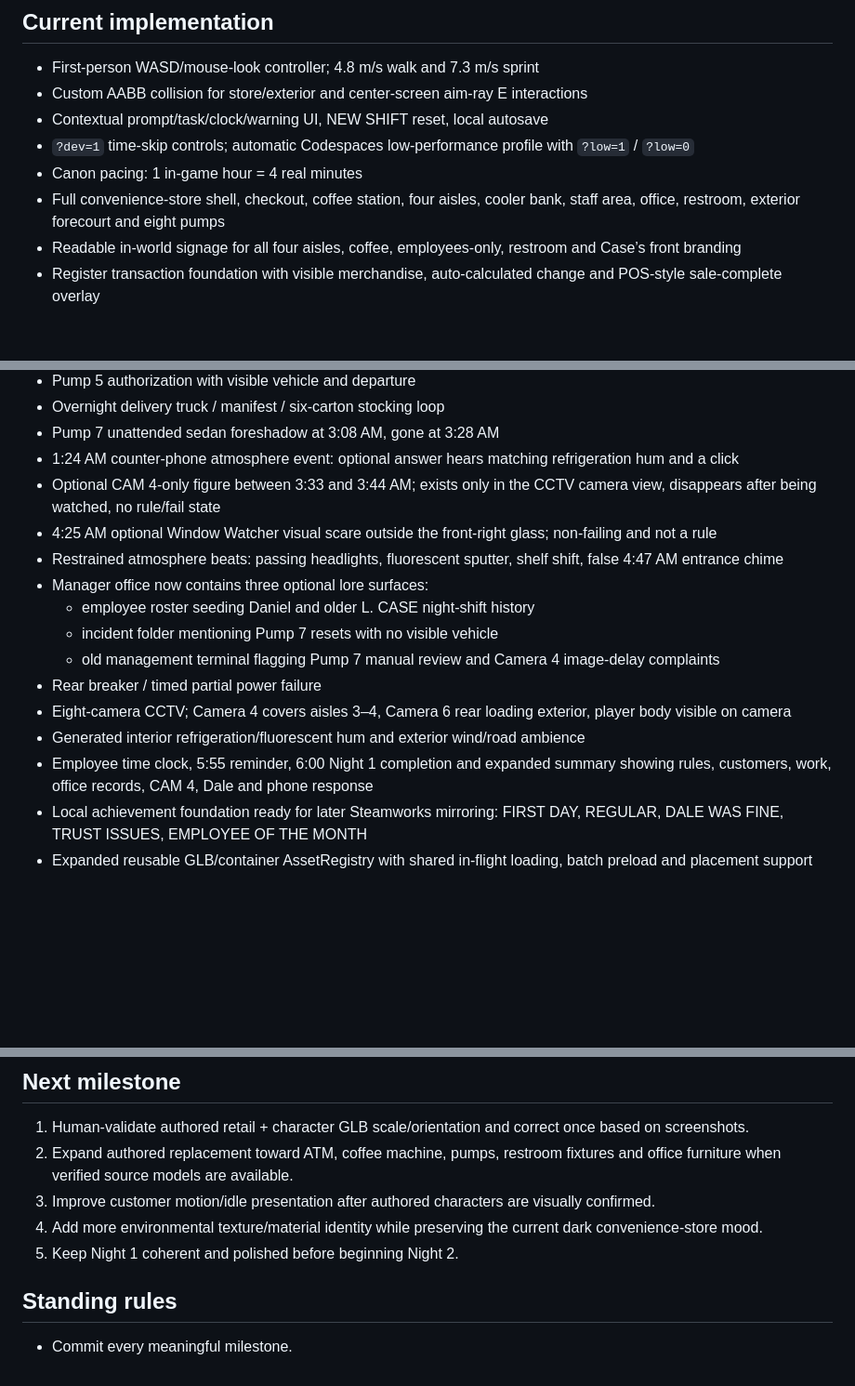
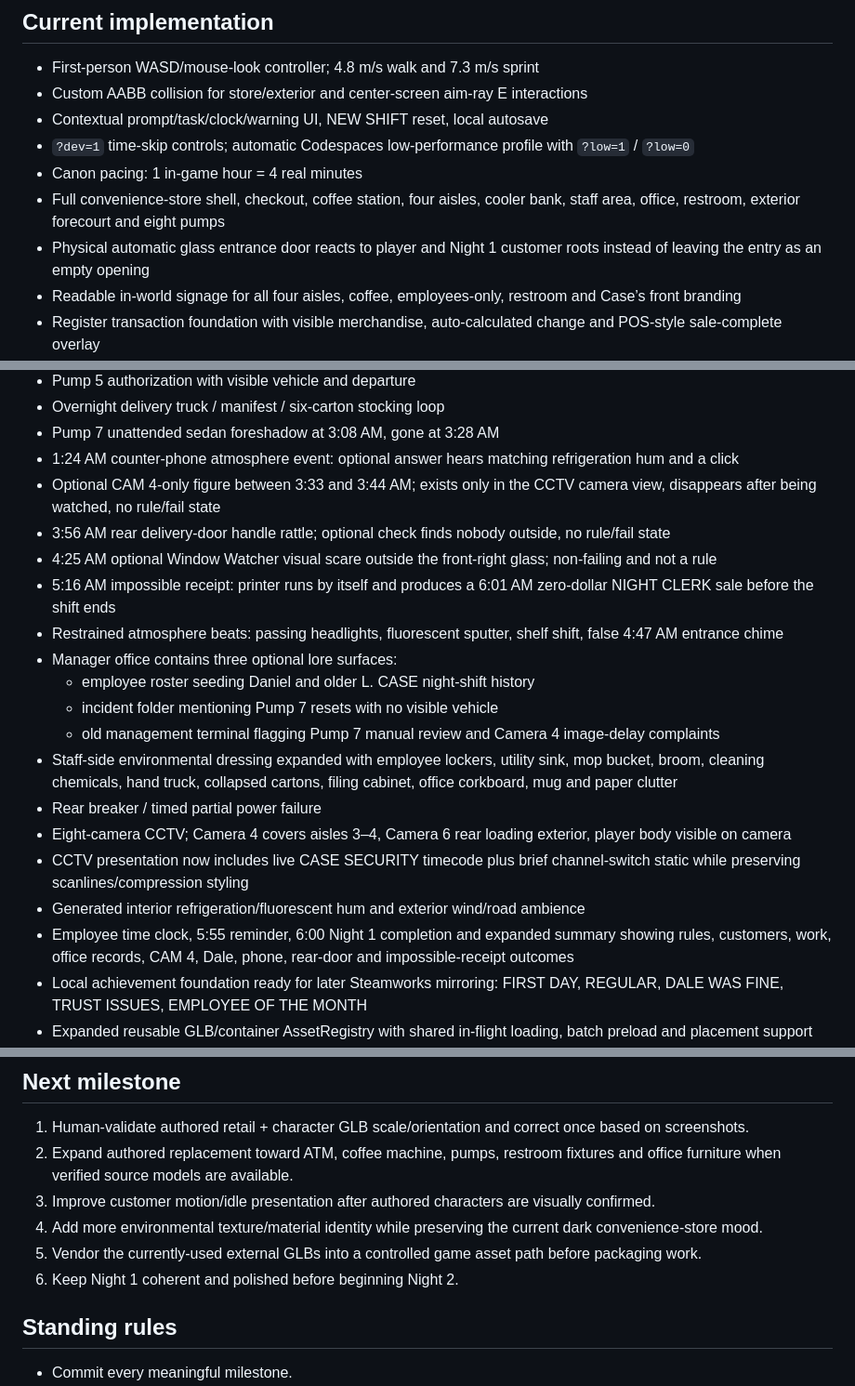
Before and after one commit to KOtorrent/Open-All-Night-Game, a Markdown page: PROJECT_STATE.md, 3 parts joined by grey strips. Shown at 93% size. Rendered like a GitHub page; blank space fills up the shorter version.

Commit message:
Record entrance, CCTV and late-anomaly polish

```diff
--- a/PROJECT_STATE.md
+++ b/PROJECT_STATE.md
@@ -16,6 +16,7 @@ PlayCanvas Engine, standalone code-first workflow using TypeScript + Vite.
 - `?dev=1` time-skip controls; automatic Codespaces low-performance profile with `?low=1` / `?low=0`
 - Canon pacing: 1 in-game hour = 4 real minutes
 - Full convenience-store shell, checkout, coffee station, four aisles, cooler bank, staff area, office, restroom, exterior forecourt and eight pumps
+- Physical automatic glass entrance door reacts to player and Night 1 customer roots instead of leaving the entry as an empty opening
 - Readable in-world signage for all four aisles, coffee, employees-only, restroom and Case’s front branding
 - Register transaction foundation with visible merchandise, auto-calculated change and POS-style sale-complete overlay
 - Physical receipts accumulate after Earl, Jenna, traveler, Dale and Marcus transactions
@@ -34,16 +35,20 @@ PlayCanvas Engine, standalone code-first workflow using TypeScript + Vite.
 - Pump 7 unattended sedan foreshadow at 3:08 AM, gone at 3:28 AM
 - 1:24 AM counter-phone atmosphere event: optional answer hears matching refrigeration hum and a click
 - Optional CAM 4-only figure between 3:33 and 3:44 AM; exists only in the CCTV camera view, disappears after being watched, no rule/fail state
+- 3:56 AM rear delivery-door handle rattle; optional check finds nobody outside, no rule/fail state
 - 4:25 AM optional Window Watcher visual scare outside the front-right glass; non-failing and not a rule
+- 5:16 AM impossible receipt: printer runs by itself and produces a 6:01 AM zero-dollar NIGHT CLERK sale before the shift ends
 - Restrained atmosphere beats: passing headlights, fluorescent sputter, shelf shift, false 4:47 AM entrance chime
-- Manager office now contains three optional lore surfaces:
+- Manager office contains three optional lore surfaces:
   - employee roster seeding Daniel and older L. CASE night-shift history
   - incident folder mentioning Pump 7 resets with no visible vehicle
   - old management terminal flagging Pump 7 manual review and Camera 4 image-delay complaints
+- Staff-side environmental dressing expanded with employee lockers, utility sink, mop bucket, broom, cleaning chemicals, hand truck, collapsed cartons, filing cabinet, office corkboard, mug and paper clutter
 - Rear breaker / timed partial power failure
 - Eight-camera CCTV; Camera 4 covers aisles 3–4, Camera 6 rear loading exterior, player body visible on camera
+- CCTV presentation now includes live CASE SECURITY timecode plus brief channel-switch static while preserving scanlines/compression styling
 - Generated interior refrigeration/fluorescent hum and exterior wind/road ambience
-- Employee time clock, 5:55 reminder, 6:00 Night 1 completion and expanded summary showing rules, customers, work, office records, CAM 4, Dale and phone response
+- Employee time clock, 5:55 reminder, 6:00 Night 1 completion and expanded summary showing rules, customers, work, office records, CAM 4, Dale, phone, rear-door and impossible-receipt outcomes
 - Local achievement foundation ready for later Steamworks mirroring: FIRST DAY, REGULAR, DALE WAS FINE, TRUST ISSUES, EMPLOYEE OF THE MONTH
 - Expanded reusable GLB/container AssetRegistry with shared in-flight loading, batch preload and placement support
 - Authored retail layer now attempts real Kenney Mini Market models for register, cooler bank, boxed/bagged shelves, bread display, fruit display, bottle return, two endcaps, chest freezer and entry rug
@@ -61,7 +66,8 @@ At the next milestone playtest use `?dev=1` to jump among events. Codespaces aut
 2. Expand authored replacement toward ATM, coffee machine, pumps, restroom fixtures and office furniture when verified source models are available.
 3. Improve customer motion/idle presentation after authored characters are visually confirmed.
 4. Add more environmental texture/material identity while preserving the current dark convenience-store mood.
-5. Keep Night 1 coherent and polished before beginning Night 2.
+5. Vendor the currently-used external GLBs into a controlled game asset path before packaging work.
+6. Keep Night 1 coherent and polished before beginning Night 2.
 
 ## Standing rules
 - Commit every meaningful milestone.
```
